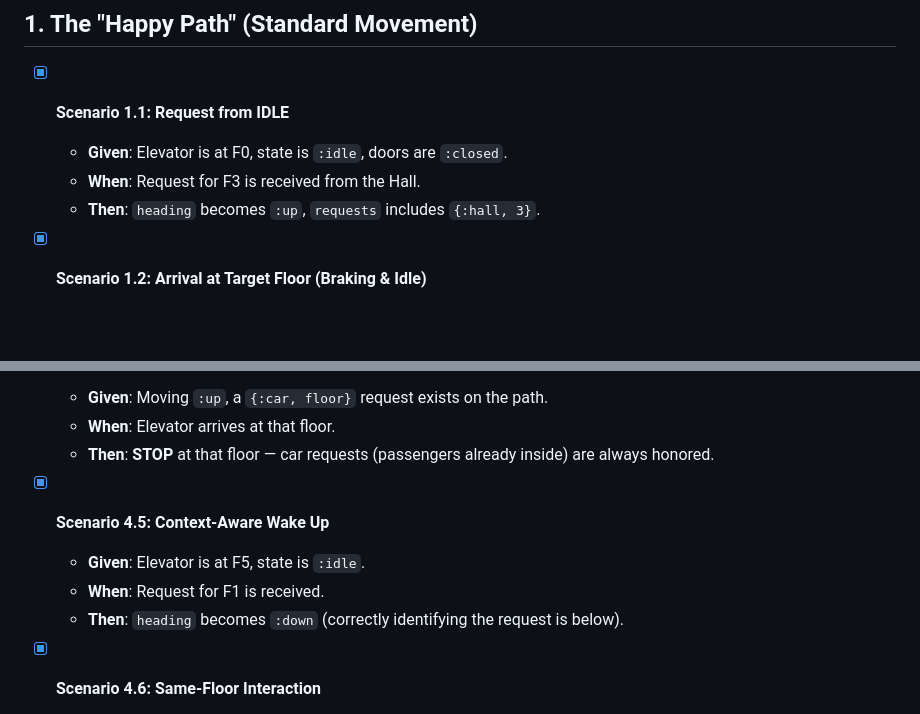
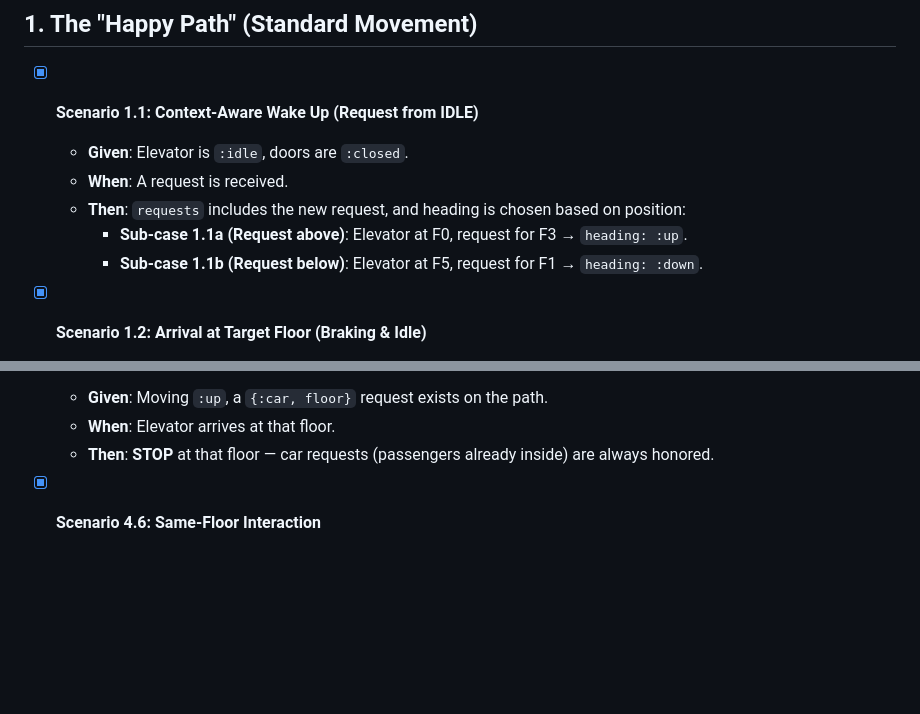
Before and after one commit to alesch/elevator, a Markdown page: doc/scenarios.md, 2 parts joined by grey strips. GitHub-like rendering; blank space fills up the shorter version.

Commit message:
Merge 1.1 and 4.5 into a single context-aware wake-up scenario
Both scenarios described the same behaviour (idle elevator picks heading
based on request position). Expanded 1.1 to cover both directions as
sub-cases and removed the duplicate 4.5.

Co-Authored-By: Claude Sonnet 4.6 <noreply@anthropic.com>

```diff
--- a/doc/scenarios.md
+++ b/doc/scenarios.md
@@ -4,10 +4,12 @@ This document defines the testable reality of our simulation. We use these scena
 
 ## 1. The "Happy Path" (Standard Movement)
 
-- [x] **Scenario 1.1: Request from IDLE**
-  - **Given**: Elevator is at F0, state is `:idle`, doors are `:closed`.
-  - **When**: Request for F3 is received from the Hall.
-  - **Then**: `heading` becomes `:up`, `requests` includes `{:hall, 3}`.
+- [x] **Scenario 1.1: Context-Aware Wake Up (Request from IDLE)**
+  - **Given**: Elevator is `:idle`, doors are `:closed`.
+  - **When**: A request is received.
+  - **Then**: `requests` includes the new request, and heading is chosen based on position:
+    - **Sub-case 1.1a (Request above)**: Elevator at F0, request for F3 → `heading: :up`.
+    - **Sub-case 1.1b (Request below)**: Elevator at F5, request for F1 → `heading: :down`.
 
 - [x] **Scenario 1.2: Arrival at Target Floor (Braking & Idle)**
   - **Given**: Elevator is at F3, `heading` is `:up`, `requests` includes `{:car, 3}`.
@@ -101,11 +103,6 @@ This document defines the testable reality of our simulation. We use these scena
   - **Given**: Moving `:up`, a `{:car, floor}` request exists on the path.
   - **When**: Elevator arrives at that floor.
   - **Then**: **STOP** at that floor — car requests (passengers already inside) are always honored.
-
-- [x] **Scenario 4.5: Context-Aware Wake Up**
-  - **Given**: Elevator is at F5, state is `:idle`.
-  - **When**: Request for F1 is received.
-  - **Then**: `heading` becomes `:down` (correctly identifying the request is below).
 
 - [x] **Scenario 4.6: Same-Floor Interaction**
   - **Given**: Elevator at F3, state is `:idle`.
```
